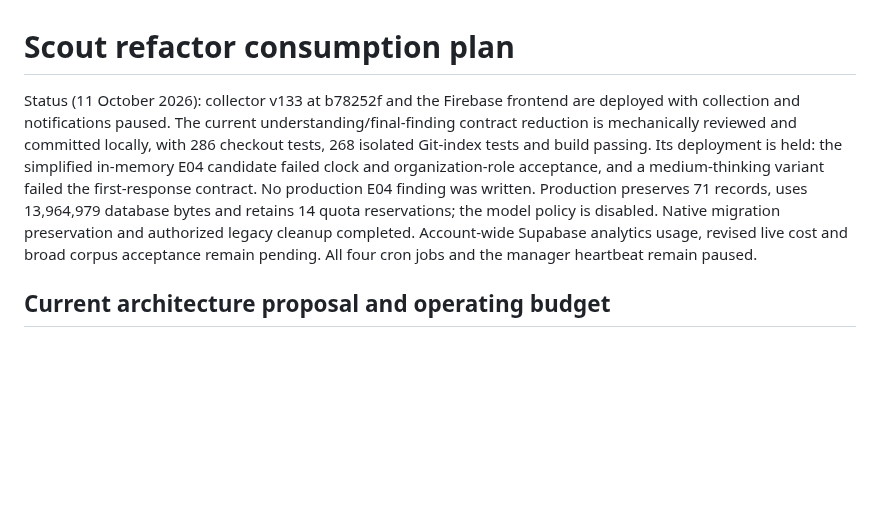
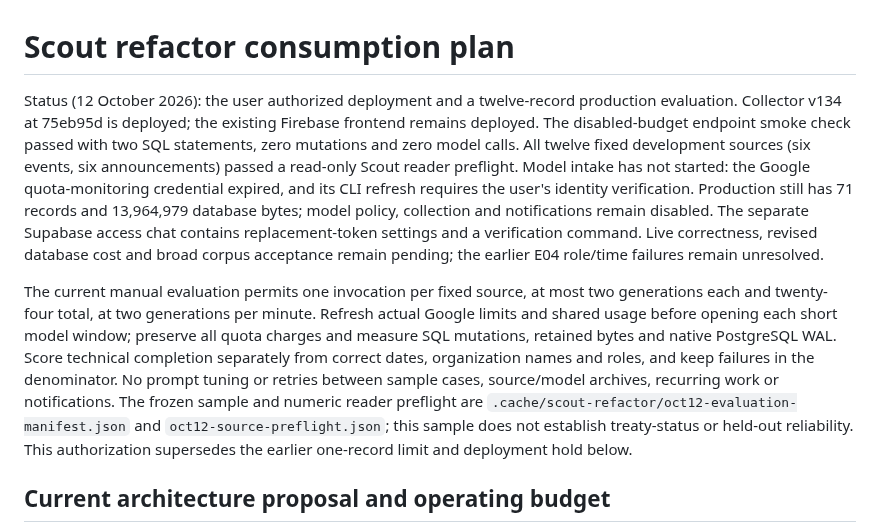
Before and after one commit to oceanagentics/scout, a Markdown page: refactor-consumption.md, the part around the change. Rendered like a GitHub page; blank space fills up the shorter version.

Commit message:
Record deployed intake evaluation and authentication blocker

```diff
--- a/refactor-consumption.md
+++ b/refactor-consumption.md
@@ -1,6 +1,8 @@
 # Scout refactor consumption plan
 
-Status (11 October 2026): collector v133 at b78252f and the Firebase frontend are deployed with collection and notifications paused. The current understanding/final-finding contract reduction is mechanically reviewed and committed locally, with 286 checkout tests, 268 isolated Git-index tests and build passing. Its deployment is held: the simplified in-memory E04 candidate failed clock and organization-role acceptance, and a medium-thinking variant failed the first-response contract. No production E04 finding was written. Production preserves 71 records, uses 13,964,979 database bytes and retains 14 quota reservations; the model policy is disabled. Native migration preservation and authorized legacy cleanup completed. Account-wide Supabase analytics usage, revised live cost and broad corpus acceptance remain pending. All four cron jobs and the manager heartbeat remain paused.
+Status (12 October 2026): the user authorized deployment and a twelve-record production evaluation. Collector v134 at 75eb95d is deployed; the existing Firebase frontend remains deployed. The disabled-budget endpoint smoke check passed with two SQL statements, zero mutations and zero model calls. All twelve fixed development sources (six events, six announcements) passed a read-only Scout reader preflight. Model intake has not started: the Google quota-monitoring credential expired, and its CLI refresh requires the user's identity verification. Production still has 71 records and 13,964,979 database bytes; model policy, collection and notifications remain disabled. The separate Supabase access chat contains replacement-token settings and a verification command. Live correctness, revised database cost and broad corpus acceptance remain pending; the earlier E04 role/time failures remain unresolved.
+
+The current manual evaluation permits one invocation per fixed source, at most two generations each and twenty-four total, at two generations per minute. Refresh actual Google limits and shared usage before opening each short model window; preserve all quota charges and measure SQL mutations, retained bytes and native PostgreSQL WAL. Score technical completion separately from correct dates, organization names and roles, and keep failures in the denominator. No prompt tuning or retries between sample cases, source/model archives, recurring work or notifications. The frozen sample and numeric reader preflight are `.cache/scout-refactor/oct12-evaluation-manifest.json` and `oct12-source-preflight.json`; this sample does not establish treaty-status or held-out reliability. This authorization supersedes the earlier one-record limit and deployment hold below.
 
 ## Current architecture proposal and operating budget
 
```
